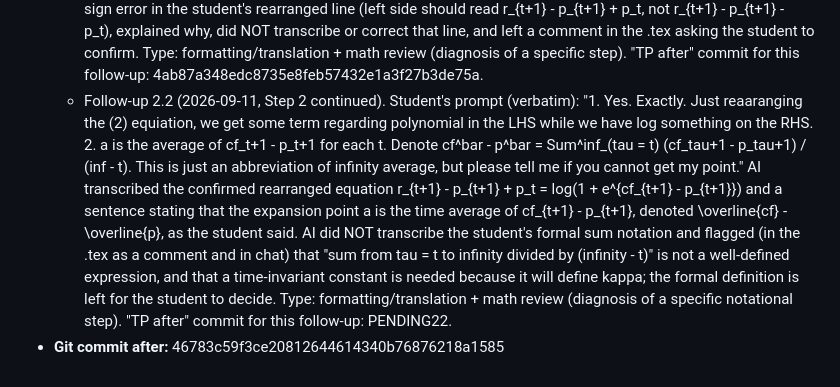
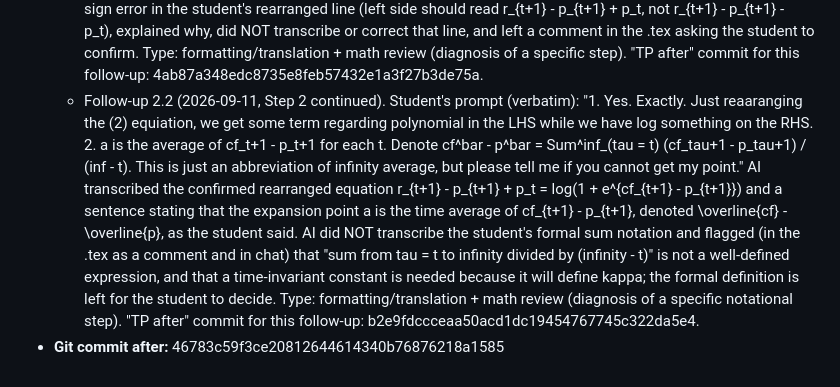
Before and after one commit to Joon1Bae/AP-PS1, a Markdown page: AI_INTERACTIONS.md, the part around the change. Rendered like a GitHub page.

Commit message:
TP record: Q1a - follow-up 2.2 after hash

```diff
--- a/AI_INTERACTIONS.md
+++ b/AI_INTERACTIONS.md
@@ -44,5 +44,5 @@ where the small letter stands for the log of capital, i.e., log(R_t+1) = r_t+1."
 - **Type of assistance:** formatting/translation (LaTeX transcription of the student's derivation)
 - **Grouped follow-up requests:** (subsequent Q1a derivation steps sent by the student in this session will be listed here as they are transcribed, each followed by a new "TP after" commit)
   - Follow-up 2.1 (2026-09-11, Step 2). Student's prompt (verbatim): "Then, from (2), r_t+1 - p_t+1 - pt = log(1 + expoential term) From that equiation, log(1+e^x) can be approximated to the first-order taylor expansion. log(1+e^x) ~= log(1+e^a) + e^a/(1+e^a) * (x-a) for small enough x-a. x = cf_t+1 - p_t+1". AI transcribed the Taylor-expansion statement (with x_{t+1} = cf_{t+1} - p_{t+1}) as LaTeX under "Step 2" in Q1a. AI identified a sign error in the student's rearranged line (left side should read r_{t+1} - p_{t+1} + p_t, not r_{t+1} - p_{t+1} - p_t), explained why, did NOT transcribe or correct that line, and left a comment in the .tex asking the student to confirm. Type: formatting/translation + math review (diagnosis of a specific step). "TP after" commit for this follow-up: 4ab87a348edc8735e8feb57432e1a3f27b3de75a.
-  - Follow-up 2.2 (2026-09-11, Step 2 continued). Student's prompt (verbatim): "1. Yes. Exactly. Just reaaranging the (2) equiation, we get some term regarding polynomial in the LHS while we have log something on the RHS. 2. a is the average of cf_t+1 - p_t+1 for each t. Denote cf^bar - p^bar = Sum^inf_(tau = t) (cf_tau+1 - p_tau+1) / (inf - t). This is just an abbreviation of infinity average, but please tell me if you cannot get my point." AI transcribed the confirmed rearranged equation r_{t+1} - p_{t+1} + p_t = log(1 + e^{cf_{t+1} - p_{t+1}}) and a sentence stating that the expansion point a is the time average of cf_{t+1} - p_{t+1}, denoted \overline{cf} - \overline{p}, as the student said. AI did NOT transcribe the student's formal sum notation and flagged (in the .tex as a comment and in chat) that "sum from tau = t to infinity divided by (infinity - t)" is not a well-defined expression, and that a time-invariant constant is needed because it will define kappa; the formal definition is left for the student to decide. Type: formatting/translation + math review (diagnosis of a specific notational step). "TP after" commit for this follow-up: PENDING22.
+  - Follow-up 2.2 (2026-09-11, Step 2 continued). Student's prompt (verbatim): "1. Yes. Exactly. Just reaaranging the (2) equiation, we get some term regarding polynomial in the LHS while we have log something on the RHS. 2. a is the average of cf_t+1 - p_t+1 for each t. Denote cf^bar - p^bar = Sum^inf_(tau = t) (cf_tau+1 - p_tau+1) / (inf - t). This is just an abbreviation of infinity average, but please tell me if you cannot get my point." AI transcribed the confirmed rearranged equation r_{t+1} - p_{t+1} + p_t = log(1 + e^{cf_{t+1} - p_{t+1}}) and a sentence stating that the expansion point a is the time average of cf_{t+1} - p_{t+1}, denoted \overline{cf} - \overline{p}, as the student said. AI did NOT transcribe the student's formal sum notation and flagged (in the .tex as a comment and in chat) that "sum from tau = t to infinity divided by (infinity - t)" is not a well-defined expression, and that a time-invariant constant is needed because it will define kappa; the formal definition is left for the student to decide. Type: formatting/translation + math review (diagnosis of a specific notational step). "TP after" commit for this follow-up: b2e9fdccceaa50acd1dc19454767745c322da5e4.
 - **Git commit after:** 46783c59f3ce20812644614340b76876218a1585
```
